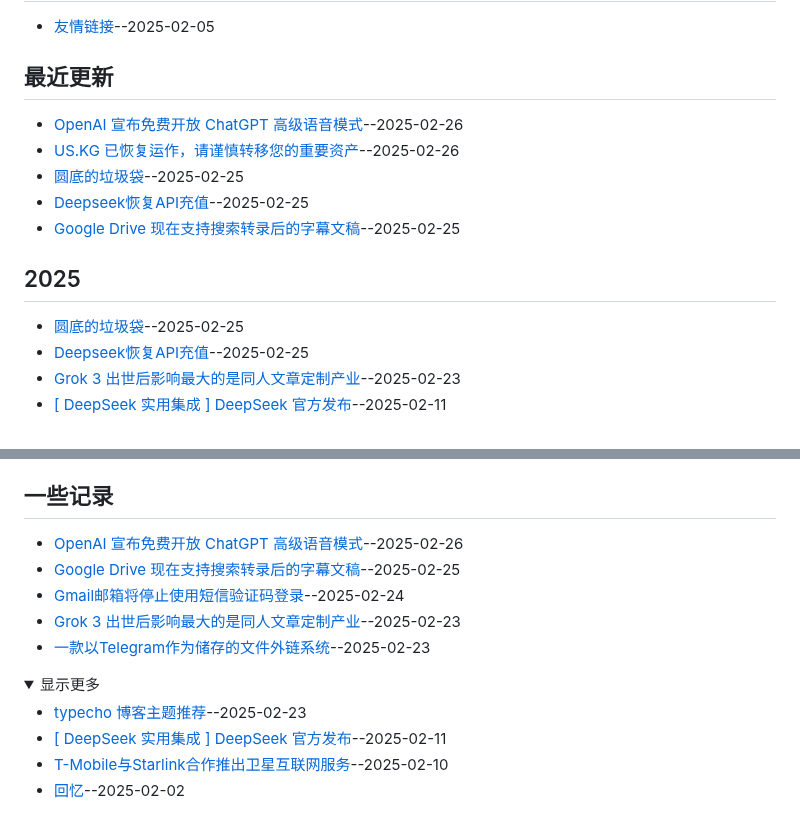
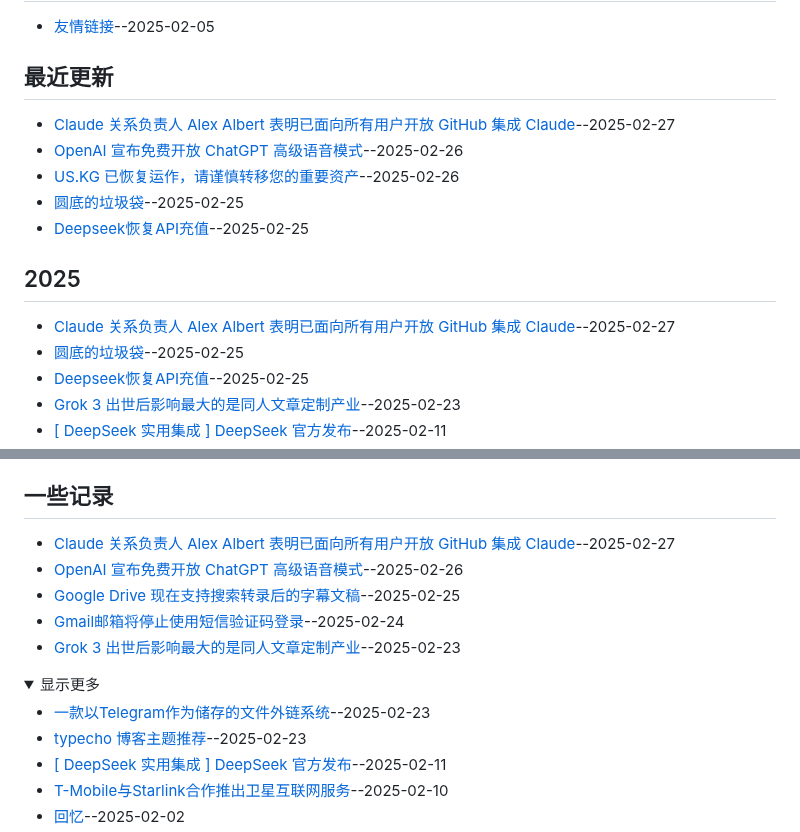
Before and after one commit to jaaleng/jaaleng.github.io, a Markdown page: README.md, 2 parts joined by grey strips. Rendered like a GitHub page; folded sections open.

```diff
--- a/README.md
+++ b/README.md
@@ -25,12 +25,13 @@ My personal blog([About Me](https://github.com/jaaleng/jaaleng.github.io/issues/
 ## 置顶文章
 - [友情链接](https://github.com/jaaleng/jaaleng.github.io/issues/161)--2025-02-05
 ## 最近更新
+- [Claude 关系负责人 Alex Albert 表明已面向所有用户开放 GitHub 集成 Claude](https://github.com/jaaleng/jaaleng.github.io/issues/177)--2025-02-27
 - [OpenAI 宣布免费开放 ChatGPT 高级语音模式](https://github.com/jaaleng/jaaleng.github.io/issues/176)--2025-02-26
 - [US.KG 已恢复运作，请谨慎转移您的重要资产](https://github.com/jaaleng/jaaleng.github.io/issues/175)--2025-02-26
 - [圆底的垃圾袋](https://github.com/jaaleng/jaaleng.github.io/issues/174)--2025-02-25
 - [Deepseek恢复API充值](https://github.com/jaaleng/jaaleng.github.io/issues/173)--2025-02-25
-- [Google Drive 现在支持搜索转录后的字幕文稿](https://github.com/jaaleng/jaaleng.github.io/issues/172)--2025-02-25
 ## 2025
+- [Claude 关系负责人 Alex Albert 表明已面向所有用户开放 GitHub 集成 Claude](https://github.com/jaaleng/jaaleng.github.io/issues/177)--2025-02-27
 - [圆底的垃圾袋](https://github.com/jaaleng/jaaleng.github.io/issues/174)--2025-02-25
 - [Deepseek恢复API充值](https://github.com/jaaleng/jaaleng.github.io/issues/173)--2025-02-25
 - [Grok 3 出世后影响最大的是同人文章定制产业](https://github.com/jaaleng/jaaleng.github.io/issues/170)--2025-02-23
@@ -58,13 +59,14 @@ My personal blog([About Me](https://github.com/jaaleng/jaaleng.github.io/issues/
 </details>
 
 ## 一些记录
+- [Claude 关系负责人 Alex Albert 表明已面向所有用户开放 GitHub 集成 Claude](https://github.com/jaaleng/jaaleng.github.io/issues/177)--2025-02-27
 - [OpenAI 宣布免费开放 ChatGPT 高级语音模式](https://github.com/jaaleng/jaaleng.github.io/issues/176)--2025-02-26
 - [Google Drive 现在支持搜索转录后的字幕文稿](https://github.com/jaaleng/jaaleng.github.io/issues/172)--2025-02-25
 - [Gmail邮箱将停止使用短信验证码登录](https://github.com/jaaleng/jaaleng.github.io/issues/171)--2025-02-24
 - [Grok 3 出世后影响最大的是同人文章定制产业](https://github.com/jaaleng/jaaleng.github.io/issues/170)--2025-02-23
-- [一款以Telegram作为储存的文件外链系统](https://github.com/jaaleng/jaaleng.github.io/issues/169)--2025-02-23
 <details><summary>显示更多</summary>
 
+- [一款以Telegram作为储存的文件外链系统](https://github.com/jaaleng/jaaleng.github.io/issues/169)--2025-02-23
 - [typecho 博客主题推荐](https://github.com/jaaleng/jaaleng.github.io/issues/168)--2025-02-23
 - [[ DeepSeek 实用集成 ] DeepSeek 官方发布](https://github.com/jaaleng/jaaleng.github.io/issues/167)--2025-02-11
 - [T-Mobile与Starlink合作推出卫星互联网服务](https://github.com/jaaleng/jaaleng.github.io/issues/166)--2025-02-10
```
Also changed, not shown: BACKUP/177_Claude.关系负责人.Alex.Albert.表明已面向所有用户开放.GitHub.集成.Claude.md (added, +11 -0 lines).
